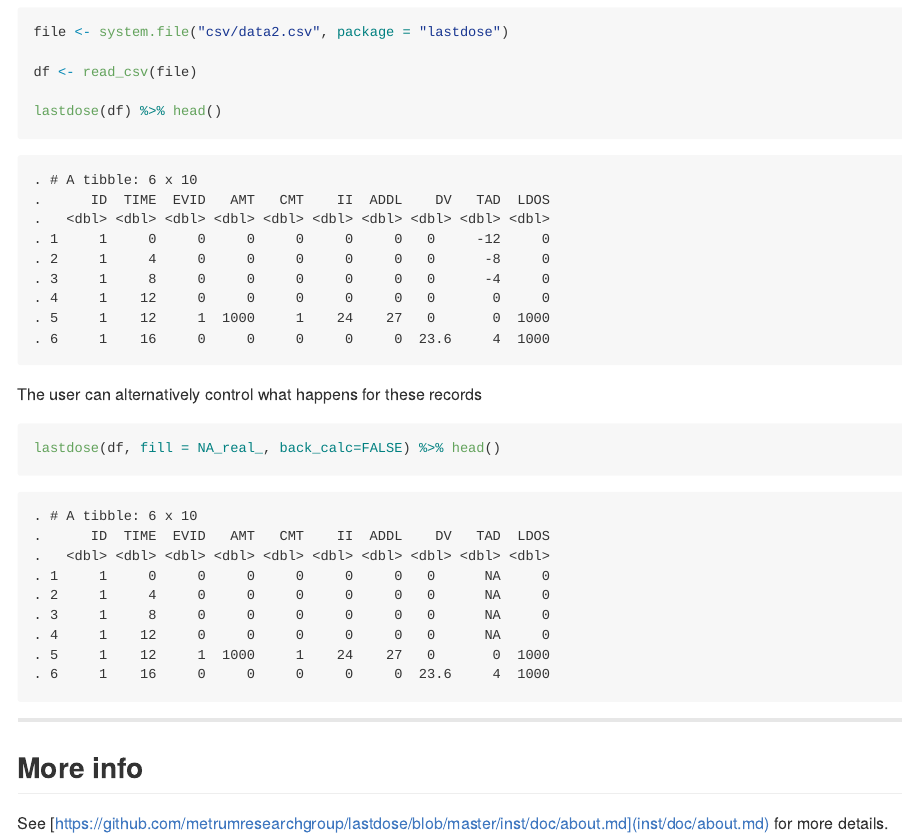
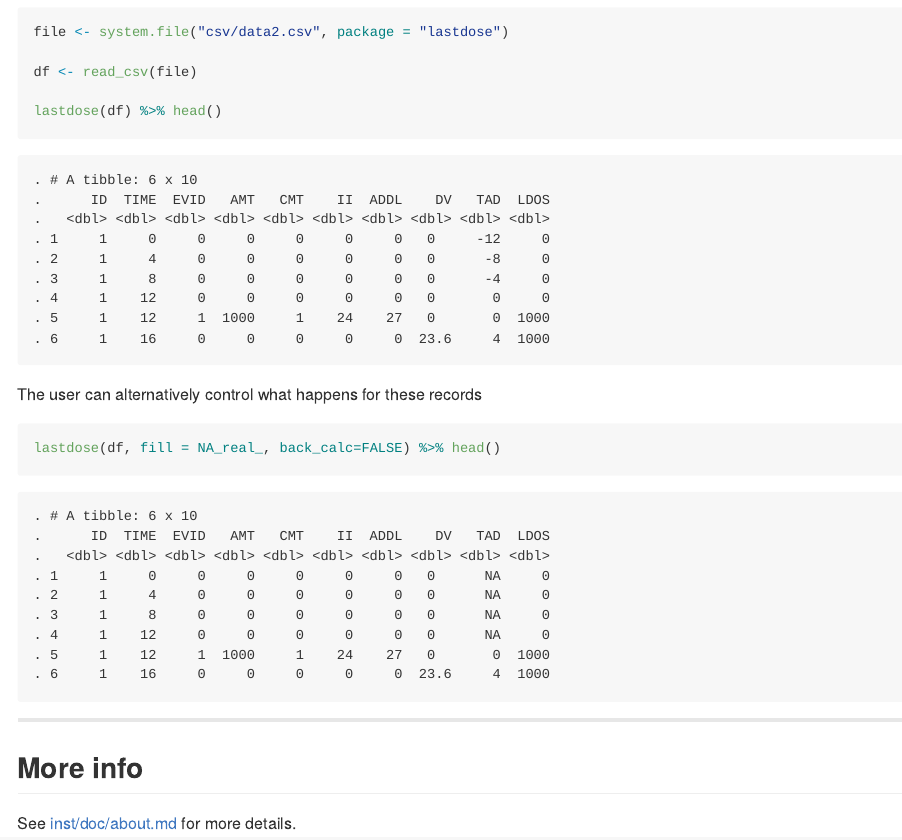
Before and after one commit to metrumresearchgroup/lastdose, an R Markdown document (README.Rmd): the page in a window 1100 px wide, from 4080 px down. The pictures show the output file README.md that the author committed with the source, drawn offline in the style of GitHub; badge pictures from the web are left out.

Commit message:
re-build readme

```diff
--- a/README.Rmd
+++ b/README.Rmd
@@ -159,5 +159,5 @@ lastdose(df, fill = NA_real_, back_calc=FALSE) %>% head()
 
 ## More info
 
-See [https://github.com/metrumresearchgroup/lastdose/blob/master/inst/doc/about.md](inst/doc/about.md)
+See [inst/doc/about.md](https://github.com/metrumresearchgroup/lastdose/blob/master/inst/doc/about.md)
 for more details.
```
Also changed, not shown: README.md, 1 other file.
